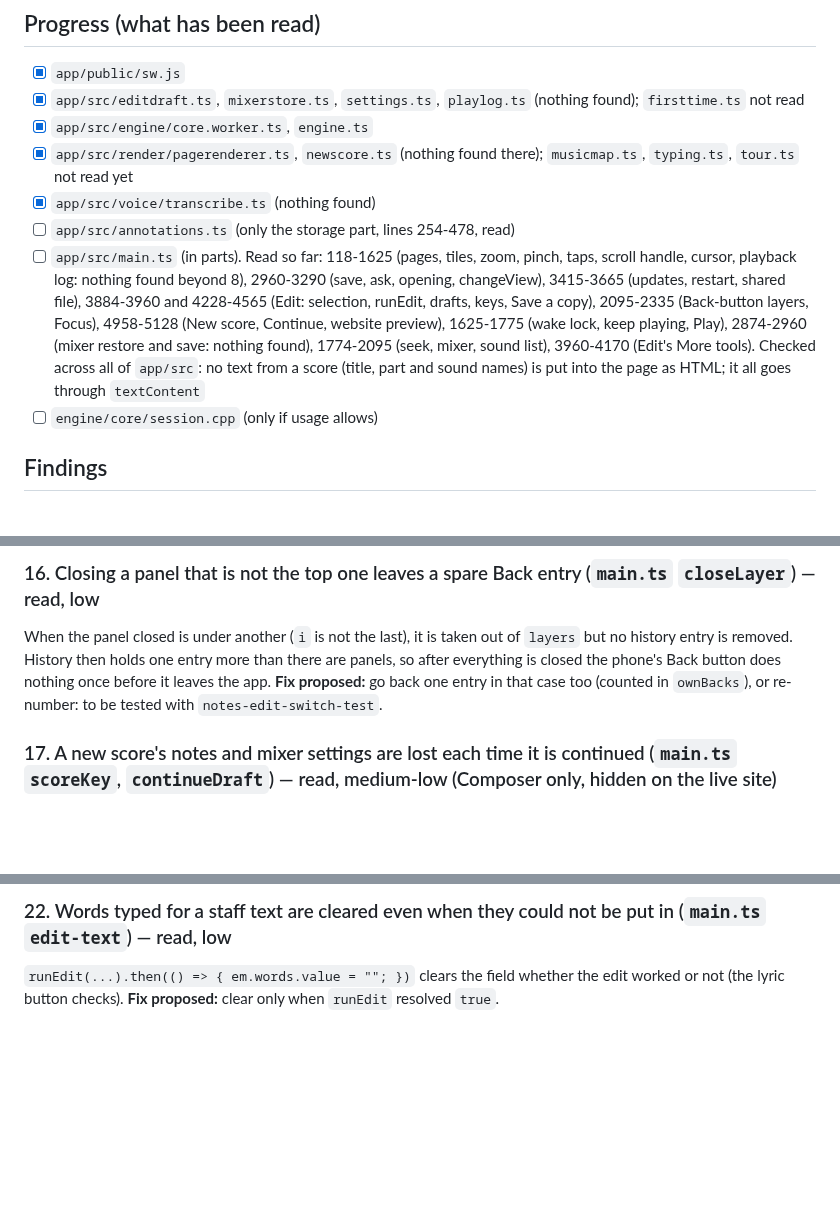
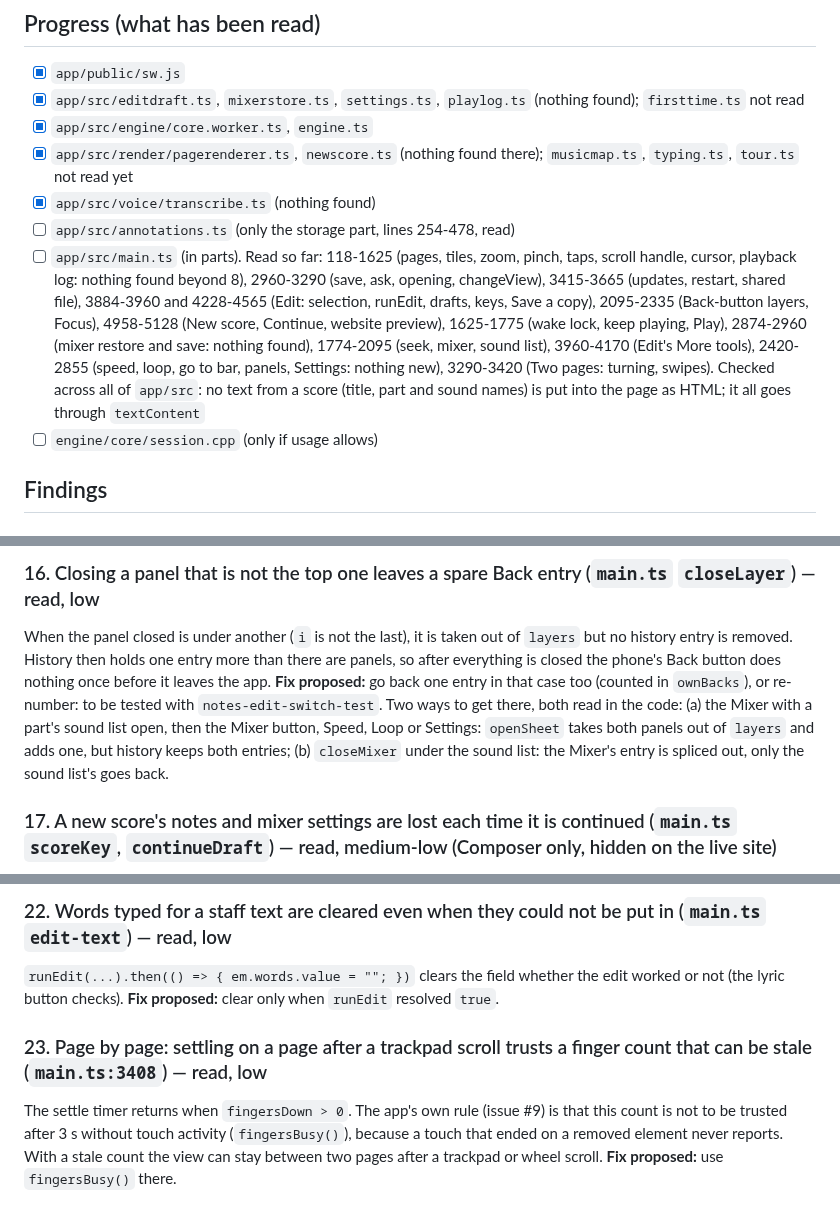
Before and after one commit to HowieYHY/mobilemusescore, a Markdown page: docs/BUG-HUNT.md, 3 parts joined by grey strips. Drawn GitHub-style; blank space fills up the shorter version.

Commit message:
Bug hunt: finding 23, more on 16
Co-Authored-By: Claude Fable 5.2 <noreply@anthropic.com>

```diff
--- a/docs/BUG-HUNT.md
+++ b/docs/BUG-HUNT.md
@@ -15,7 +15,7 @@ reading the code only), and the fix proposed.
 - [x] `app/src/render/pagerenderer.ts`, `newscore.ts` (nothing found there); `musicmap.ts`, `typing.ts`, `tour.ts` not read yet
 - [x] `app/src/voice/transcribe.ts` (nothing found)
 - [ ] `app/src/annotations.ts` (only the storage part, lines 254-478, read)
-- [ ] `app/src/main.ts` (in parts). Read so far: 118-1625 (pages, tiles, zoom, pinch, taps, scroll handle, cursor, playback log: nothing found beyond 8), 2960-3290 (save, ask, opening, changeView), 3415-3665 (updates, restart, shared file), 3884-3960 and 4228-4565 (Edit: selection, runEdit, drafts, keys, Save a copy), 2095-2335 (Back-button layers, Focus), 4958-5128 (New score, Continue, website preview), 1625-1775 (wake lock, keep playing, Play), 2874-2960 (mixer restore and save: nothing found), 1774-2095 (seek, mixer, sound list), 3960-4170 (Edit's More tools). Checked across all of `app/src`: no text from a score (title, part and sound names) is put into the page as HTML; it all goes through `textContent`
+- [ ] `app/src/main.ts` (in parts). Read so far: 118-1625 (pages, tiles, zoom, pinch, taps, scroll handle, cursor, playback log: nothing found beyond 8), 2960-3290 (save, ask, opening, changeView), 3415-3665 (updates, restart, shared file), 3884-3960 and 4228-4565 (Edit: selection, runEdit, drafts, keys, Save a copy), 2095-2335 (Back-button layers, Focus), 4958-5128 (New score, Continue, website preview), 1625-1775 (wake lock, keep playing, Play), 2874-2960 (mixer restore and save: nothing found), 1774-2095 (seek, mixer, sound list), 3960-4170 (Edit's More tools), 2420-2855 (speed, loop, go to bar, panels, Settings: nothing new), 3290-3420 (Two pages: turning, swipes). Checked across all of `app/src`: no text from a score (title, part and sound names) is put into the page as HTML; it all goes through `textContent`
 - [ ] `engine/core/session.cpp` (only if usage allows)
 
 ## Findings
@@ -148,6 +148,10 @@ When the panel closed is under another (`i` is not the last), it is taken out of
 is removed. History then holds one entry more than there are panels, so after everything is closed the
 phone's Back button does nothing once before it leaves the app. **Fix proposed:** go back one entry in that
 case too (counted in `ownBacks`), or re-number: to be tested with `notes-edit-switch-test`.
+Two ways to get there, both read in the code: (a) the Mixer with a part's sound list open, then the Mixer
+button, Speed, Loop or Settings: `openSheet` takes both panels out of `layers` and adds one, but history keeps
+both entries; (b) `closeMixer` under the sound list: the Mixer's entry is spliced out, only the sound list's
+goes back.
 
 ### 17. A new score's notes and mixer settings are lost each time it is continued (`main.ts` `scoreKey`, `continueDraft`) — read, medium-low (Composer only, hidden on the live site)
 
@@ -193,3 +197,10 @@ keys stop turning pages, and one Back press does nothing, until Back is pressed.
 
 `runEdit(...).then(() => { em.words.value = ""; })` clears the field whether the edit worked or not (the lyric
 button checks). **Fix proposed:** clear only when `runEdit` resolved `true`.
+
+### 23. Page by page: settling on a page after a trackpad scroll trusts a finger count that can be stale (`main.ts:3408`) — read, low
+
+The settle timer returns when `fingersDown > 0`. The app's own rule (issue #9) is that this count is not to be
+trusted after 3 s without touch activity (`fingersBusy()`), because a touch that ended on a removed element
+never reports. With a stale count the view can stay between two pages after a trackpad or wheel scroll.
+**Fix proposed:** use `fingersBusy()` there.
```
